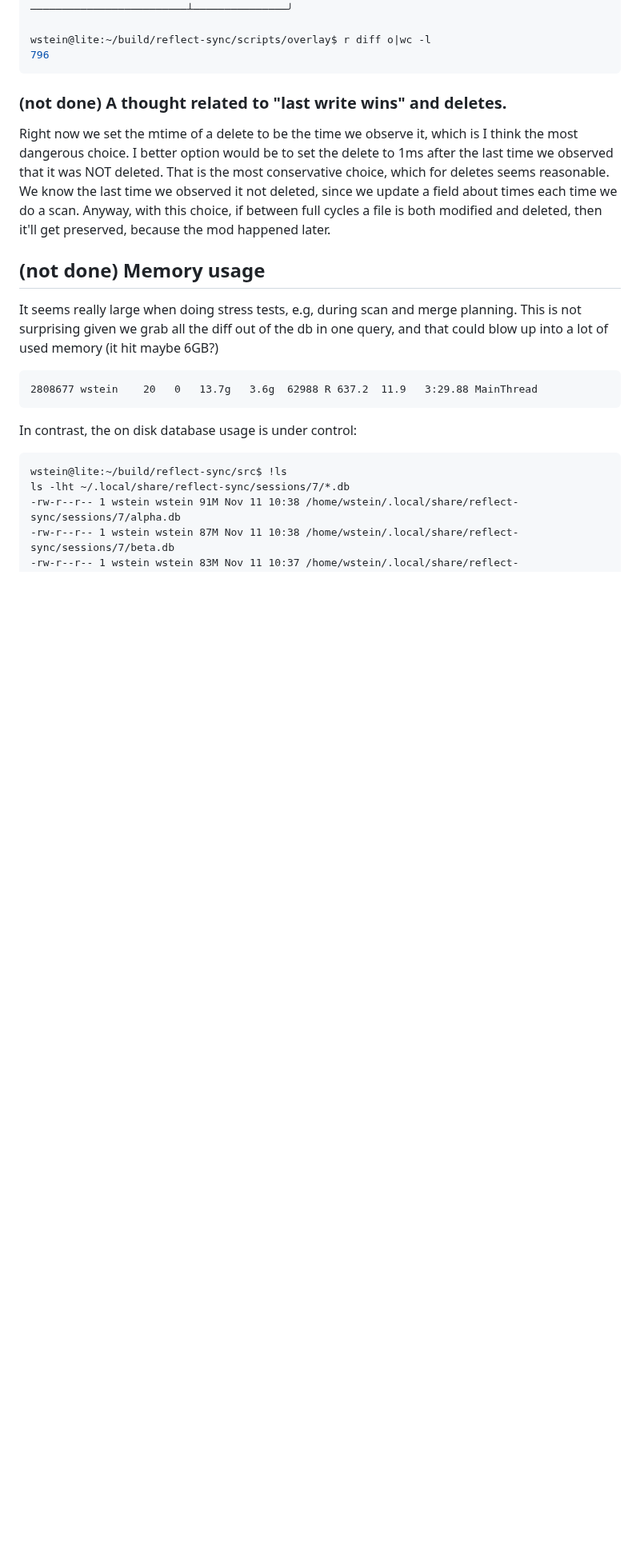
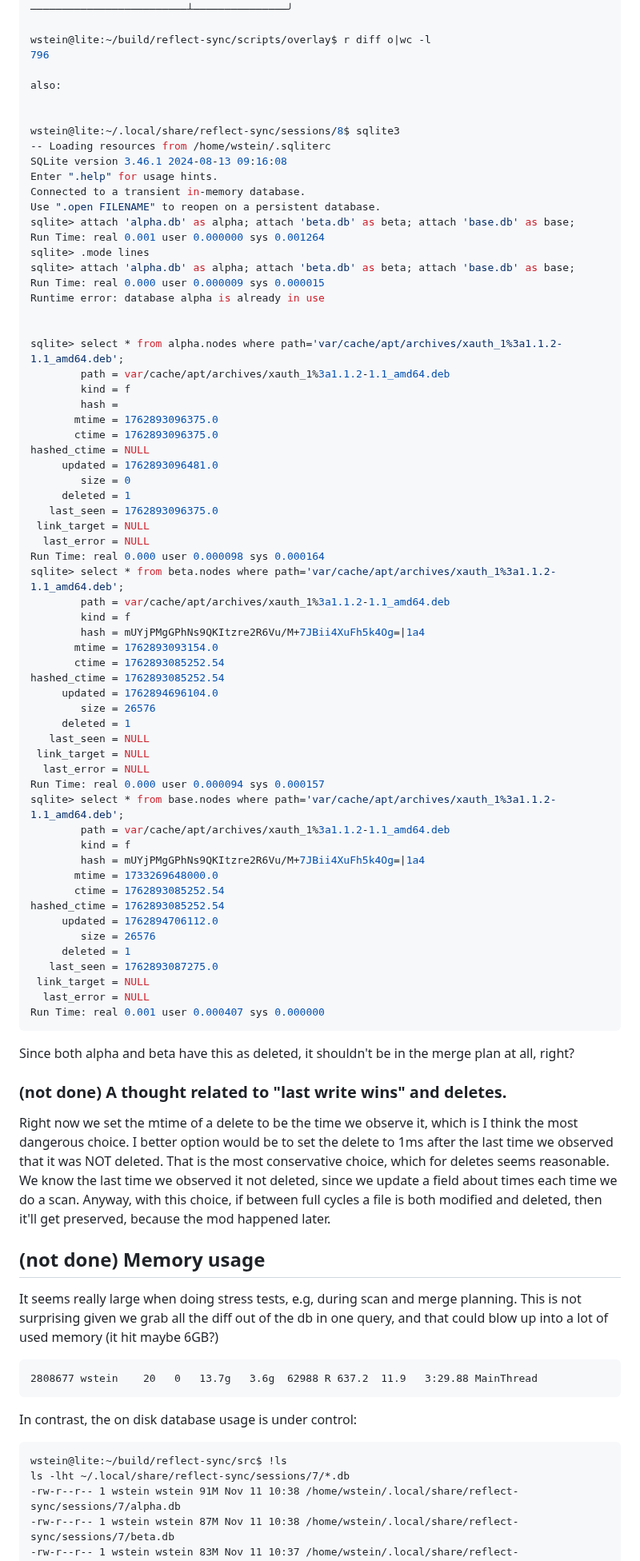
Before and after one commit to sagemathinc/reflect-sync, a Markdown page: PLAN.md, the part around one of its changes. Shown at 80% size. Drawn GitHub-style; blank space fills up the shorter version.

Commit message:
more notes to the plan

````diff
--- a/PLAN.md
+++ b/PLAN.md
@@ -193,7 +192,69 @@ due to a mistake.  "reflect diff" also outputs all this, but I looked at one of
 
 wstein@lite:~/build/reflect-sync/scripts/overlay$ r diff o|wc -l
 796
+
+also:
+
+
+wstein@lite:~/.local/share/reflect-sync/sessions/8$ sqlite3
+-- Loading resources from /home/wstein/.sqliterc
+SQLite version 3.46.1 2024-08-13 09:16:08
+Enter ".help" for usage hints.
+Connected to a transient in-memory database.
+Use ".open FILENAME" to reopen on a persistent database.
+sqlite> attach 'alpha.db' as alpha; attach 'beta.db' as beta; attach 'base.db' as base;
+Run Time: real 0.001 user 0.000000 sys 0.001264
+sqlite> .mode lines
+sqlite> attach 'alpha.db' as alpha; attach 'beta.db' as beta; attach 'base.db' as base;
+Run Time: real 0.000 user 0.000009 sys 0.000015
+Runtime error: database alpha is already in use
+
+
+sqlite> select * from alpha.nodes where path='var/cache/apt/archives/xauth_1%3a1.1.2-1.1_amd64.deb';
+        path = var/cache/apt/archives/xauth_1%3a1.1.2-1.1_amd64.deb
+        kind = f
+        hash =
+       mtime = 1762893096375.0
+       ctime = 1762893096375.0
+hashed_ctime = NULL
+     updated = 1762893096481.0
+        size = 0
+     deleted = 1
+   last_seen = 1762893096375.0
+ link_target = NULL
+  last_error = NULL
+Run Time: real 0.000 user 0.000098 sys 0.000164
+sqlite> select * from beta.nodes where path='var/cache/apt/archives/xauth_1%3a1.1.2-1.1_amd64.deb';
+        path = var/cache/apt/archives/xauth_1%3a1.1.2-1.1_amd64.deb
+        kind = f
+        hash = mUYjPMgGPhNs9QKItzre2R6Vu/M+7JBii4XuFh5k4Og=|1a4
+       mtime = 1762893093154.0
+       ctime = 1762893085252.54
+hashed_ctime = 1762893085252.54
+     updated = 1762894696104.0
+        size = 26576
+     deleted = 1
+   last_seen = NULL
+ link_target = NULL
+  last_error = NULL
+Run Time: real 0.000 user 0.000094 sys 0.000157
+sqlite> select * from base.nodes where path='var/cache/apt/archives/xauth_1%3a1.1.2-1.1_amd64.deb';
+        path = var/cache/apt/archives/xauth_1%3a1.1.2-1.1_amd64.deb
+        kind = f
+        hash = mUYjPMgGPhNs9QKItzre2R6Vu/M+7JBii4XuFh5k4Og=|1a4
+       mtime = 1733269648000.0
+       ctime = 1762893085252.54
+hashed_ctime = 1762893085252.54
+     updated = 1762894706112.0
+        size = 26576
+     deleted = 1
+   last_seen = 1762893087275.0
+ link_target = NULL
+  last_error = NULL
+Run Time: real 0.001 user 0.000407 sys 0.000000
 ```
+
+Since both alpha and beta have this as deleted, it shouldn't be in the merge plan at all, right?
 
 ### (not done) A thought related to "last write wins" and deletes.
 
@@ -206,8 +267,6 @@ observed it not deleted, since we update a field about times
 each time we do a scan.  Anyway, with this choice, if between
 full cycles a file is both modified and deleted, then it'll get
 preserved, because the mod happened later.
-
-
 
 ## (not done) Memory usage
 
````
Also changed, not shown: other parts of PLAN.md (+1 -3 lines).
